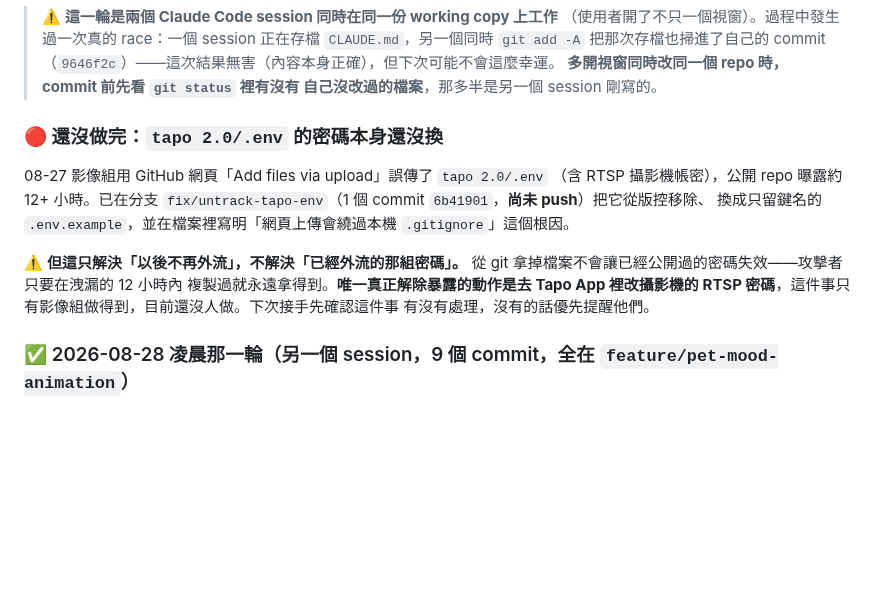
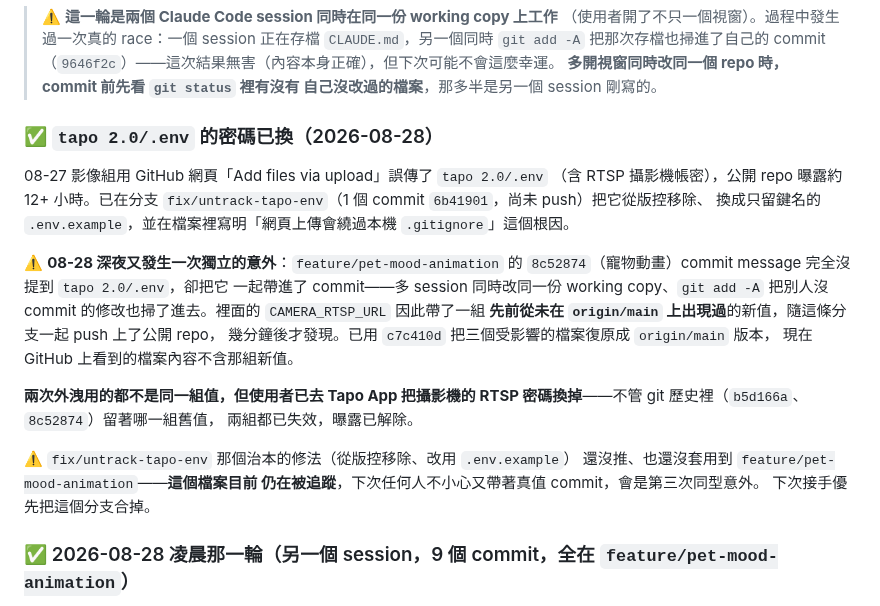
Before and after one commit to Nathan-0227/Sonnap-Project, a Markdown page: CLAUDE.md, the part around the change. GitHub-like rendering; blank space fills up the shorter version.

Commit message:
docs: 記錄攝影機密碼已換，兩次外洩都已失效
Co-Authored-By: Claude Opus 5 <noreply@anthropic.com>

```diff
--- a/CLAUDE.md
+++ b/CLAUDE.md
@@ -52,19 +52,30 @@ Sonnap 是結合「睡眠監測」與「AI 寵物陪伴」的 App。攝影機/
 > **多開視窗同時改同一個 repo 時，commit 前先看 `git status` 裡有沒有
 > 自己沒改過的檔案**，那多半是另一個 session 剛寫的。
 
-### 🔴 還沒做完：`tapo 2.0/.env` 的密碼本身還沒換
+### ✅ `tapo 2.0/.env` 的密碼已換（2026-08-28）
 
 08-27 影像組用 GitHub 網頁「Add files via upload」誤傳了 `tapo 2.0/.env`
 （含 RTSP 攝影機帳密），公開 repo 曝露約 12+ 小時。已在分支
-`fix/untrack-tapo-env`（1 個 commit `6b41901`，**尚未 push**）把它從版控移除、
+`fix/untrack-tapo-env`（1 個 commit `6b41901`，尚未 push）把它從版控移除、
 換成只留鍵名的 `.env.example`，並在檔案裡寫明「網頁上傳會繞過本機
 `.gitignore`」這個根因。
 
-⚠️ **但這只解決「以後不再外流」，不解決「已經外流的那組密碼」。**
-從 git 拿掉檔案不會讓已經公開過的密碼失效——攻擊者只要在洩漏的 12 小時內
-複製過就永遠拿得到。**唯一真正解除暴露的動作是去 Tapo App 裡改攝影機的
-RTSP 密碼**，這件事只有影像組做得到，目前還沒人做。下次接手先確認這件事
-有沒有處理，沒有的話優先提醒他們。
+⚠️ **08-28 深夜又發生一次獨立的意外**：`feature/pet-mood-animation` 的
+`8c52874`（寵物動畫）commit message 完全沒提到 `tapo 2.0/.env`，卻把它
+一起帶進了 commit——多 session 同時改同一份 working copy、`git add -A`
+把別人沒 commit 的修改也掃了進去。裡面的 `CAMERA_RTSP_URL` 因此帶了一組
+**先前從未在 `origin/main` 上出現過**的新值，隨這條分支一起 push 上了公開 repo，
+幾分鐘後才發現。已用 `c7c410d` 把三個受影響的檔案復原成 `origin/main` 版本，
+現在 GitHub 上看到的檔案內容不含那組新值。
+
+**兩次外洩用的都不是同一組值，但使用者已去 Tapo App 把攝影機的 RTSP
+密碼換掉**——不管 git 歷史裡（`b5d166a`、`8c52874`）留著哪一組舊值，
+兩組都已失效，曝露已解除。
+
+⚠️ `fix/untrack-tapo-env` 那個治本的修法（從版控移除、改用 `.env.example`）
+還沒推、也還沒套用到 `feature/pet-mood-animation`——**這個檔案目前
+仍在被追蹤**，下次任何人不小心又帶著真值 commit，會是第三次同型意外。
+下次接手優先把這個分支合掉。
 
 ### ✅ 2026-08-28 凌晨那一輪（另一個 session，9 個 commit，全在 `feature/pet-mood-animation`）
 
```
